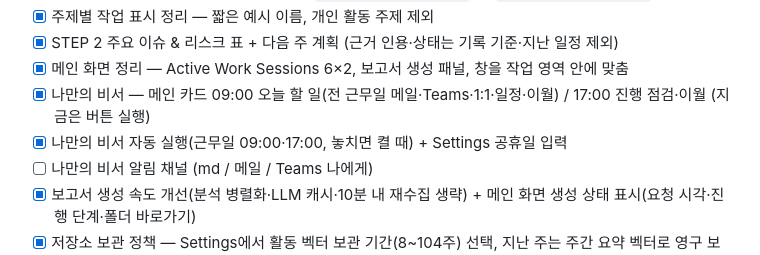
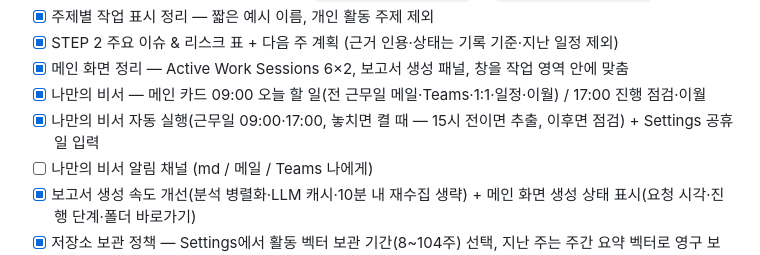
Before and after one commit to hyuntaeson/weekly_report_automation, a Markdown page: README.md, the part around the change. Rendered like a GitHub page.

```diff
--- a/README.md
+++ b/README.md
@@ -50,8 +50,8 @@
 - [x] 주제별 작업 표시 정리 — 짧은 예시 이름, 개인 활동 주제 제외
 - [x] STEP 2 주요 이슈 & 리스크 표 + 다음 주 계획 (근거 인용·상태는 기록 기준·지난 일정 제외)
 - [x] 메인 화면 정리 — Active Work Sessions 6×2, 보고서 생성 패널, 창을 작업 영역 안에 맞춤
-- [x] 나만의 비서 — 메인 카드 09:00 오늘 할 일(전 근무일 메일·Teams·1:1·일정·이월) / 17:00 진행 점검·이월 (지금은 버튼 실행)
-- [x] 나만의 비서 자동 실행(근무일 09:00·17:00, 놓치면 켤 때) + Settings 공휴일 입력
+- [x] 나만의 비서 — 메인 카드 09:00 오늘 할 일(전 근무일 메일·Teams·1:1·일정·이월) / 17:00 진행 점검·이월
+- [x] 나만의 비서 자동 실행(근무일 09:00·17:00, 놓치면 켤 때 — 15시 전이면 추출, 이후면 점검) + Settings 공휴일 입력
 - [ ] 나만의 비서 알림 채널 (md / 메일 / Teams 나에게)
 - [x] 보고서 생성 속도 개선(분석 병렬화·LLM 캐시·10분 내 재수집 생략) + 메인 화면 생성 상태 표시(요청 시각·진행 단계·폴더 바로가기)
 - [x] 저장소 보관 정책 — Settings에서 활동 벡터 보관 기간(8~104주) 선택, 지난 주는 주간 요약 벡터로 영구 보관, 현재 사용량·예상 속도 표시
```
Also changed, not shown: decisions.md (+12 -0 lines), progress.md (+4 -1 lines).
